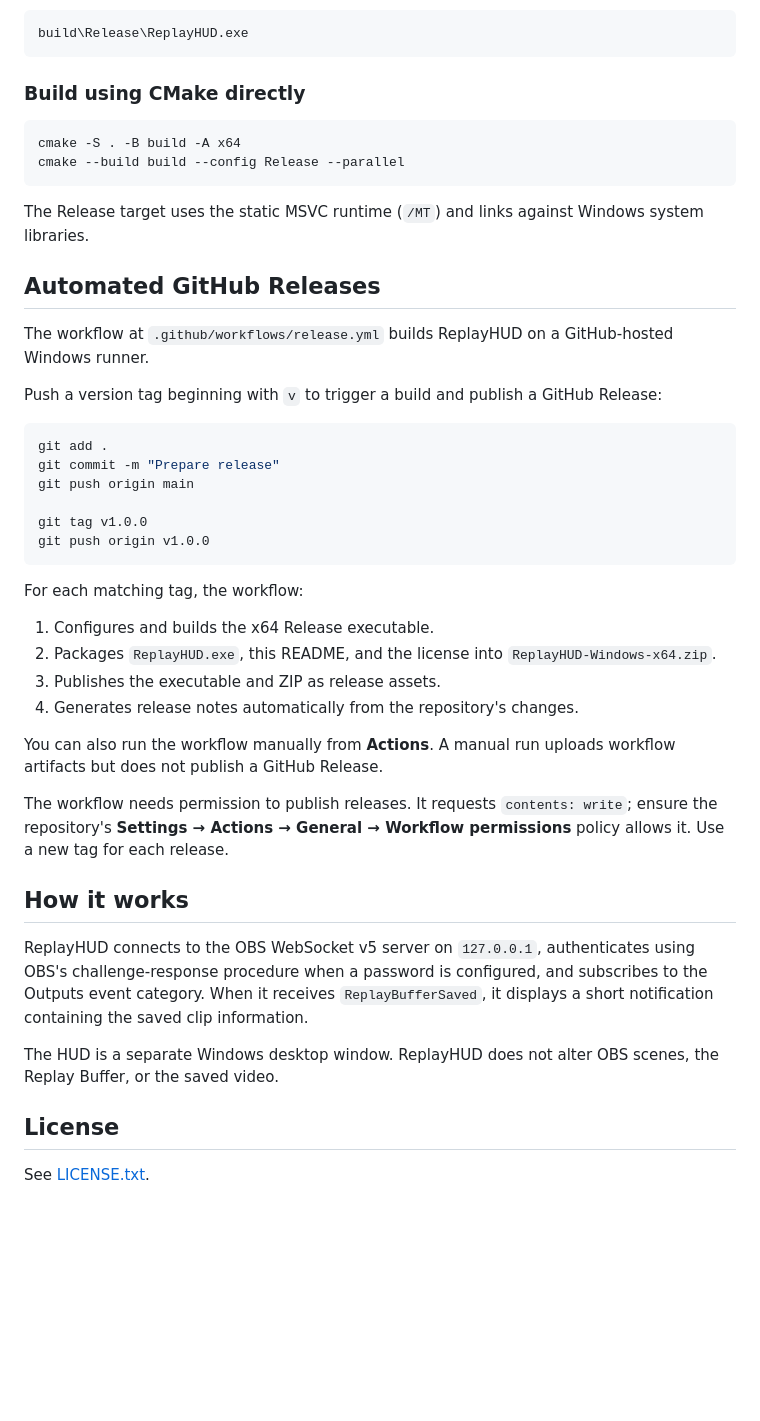
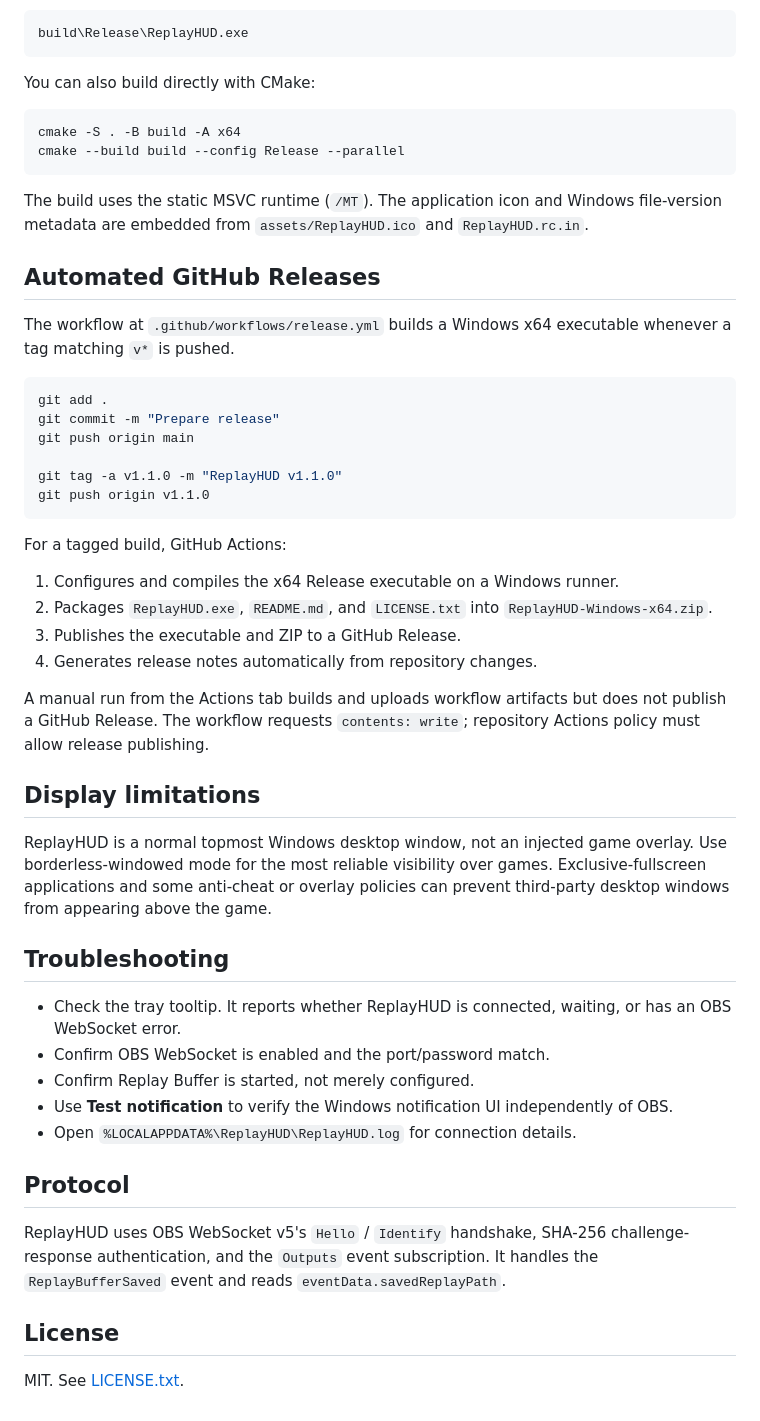
Before and after one commit to vaproh/ReplayHUD, a Markdown page: README.md, the part around one of its changes. GitHub-like rendering; blank space fills up the shorter version.

````diff
--- a/README.md
+++ b/README.md
@@ -105,47 +101,53 @@ The executable will be created at:
 build\Release\ReplayHUD.exe
 ```
 
-### Build using CMake directly
+You can also build directly with CMake:
 
 ```bat
 cmake -S . -B build -A x64
 cmake --build build --config Release --parallel
 ```
 
-The Release target uses the static MSVC runtime (`/MT`) and links against Windows system libraries.
+The build uses the static MSVC runtime (`/MT`). The application icon and Windows file-version metadata are embedded from `assets/ReplayHUD.ico` and `ReplayHUD.rc.in`.
 
 ## Automated GitHub Releases
 
-The workflow at `.github/workflows/release.yml` builds ReplayHUD on a GitHub-hosted Windows runner.
-
-Push a version tag beginning with `v` to trigger a build and publish a GitHub Release:
+The workflow at `.github/workflows/release.yml` builds a Windows x64 executable whenever a tag matching `v*` is pushed.
 
 ```bash
 git add .
 git commit -m "Prepare release"
 git push origin main
 
-git tag v1.0.0
-git push origin v1.0.0
+git tag -a v1.1.0 -m "ReplayHUD v1.1.0"
+git push origin v1.1.0
 ```
 
-For each matching tag, the workflow:
+For a tagged build, GitHub Actions:
 
-1. Configures and builds the x64 Release executable.
-2. Packages `ReplayHUD.exe`, this README, and the license into `ReplayHUD-Windows-x64.zip`.
-3. Publishes the executable and ZIP as release assets.
-4. Generates release notes automatically from the repository's changes.
+1. Configures and compiles the x64 Release executable on a Windows runner.
+2. Packages `ReplayHUD.exe`, `README.md`, and `LICENSE.txt` into `ReplayHUD-Windows-x64.zip`.
+3. Publishes the executable and ZIP to a GitHub Release.
+4. Generates release notes automatically from repository changes.
 
-You can also run the workflow manually from **Actions**. A manual run uploads workflow artifacts but does not publish a GitHub Release.
+A manual run from the Actions tab builds and uploads workflow artifacts but does not publish a GitHub Release. The workflow requests `contents: write`; repository Actions policy must allow release publishing.
 
-The workflow needs permission to publish releases. It requests `contents: write`; ensure the repository's **Settings → Actions → General → Workflow permissions** policy allows it. Use a new tag for each release.
+## Display limitations
 
-## How it works
+ReplayHUD is a normal topmost Windows desktop window, not an injected game overlay. Use borderless-windowed mode for the most reliable visibility over games. Exclusive-fullscreen applications and some anti-cheat or overlay policies can prevent third-party desktop windows from appearing above the game.
 
-ReplayHUD connects to the OBS WebSocket v5 server on `127.0.0.1`, authenticates using OBS's challenge-response procedure when a password is configured, and subscribes to the Outputs event category. When it receives `ReplayBufferSaved`, it displays a short notification containing the saved clip information.
+## Troubleshooting
 
-The HUD is a separate Windows desktop window. ReplayHUD does not alter OBS scenes, the Replay Buffer, or the saved video.
+- Check the tray tooltip. It reports whether ReplayHUD is connected, waiting, or has an OBS WebSocket error.
+- Confirm OBS WebSocket is enabled and the port/password match.
+- Confirm Replay Buffer is started, not merely configured.
+- Use **Test notification** to verify the Windows notification UI independently of OBS.
+- Open `%LOCALAPPDATA%\ReplayHUD\ReplayHUD.log` for connection details.
+
+## Protocol
+
+ReplayHUD uses OBS WebSocket v5's `Hello` / `Identify` handshake, SHA-256 challenge-response authentication, and the `Outputs` event subscription. It handles the `ReplayBufferSaved` event and reads `eventData.savedReplayPath`.
 
 ## License
 
-See [LICENSE.txt](LICENSE.txt).
+MIT. See [LICENSE.txt](LICENSE.txt).
````
Also changed, not shown: other parts of README.md (+59 -63 lines), assets/ReplayHUD-icon-preview.png (added), 8 other files.
